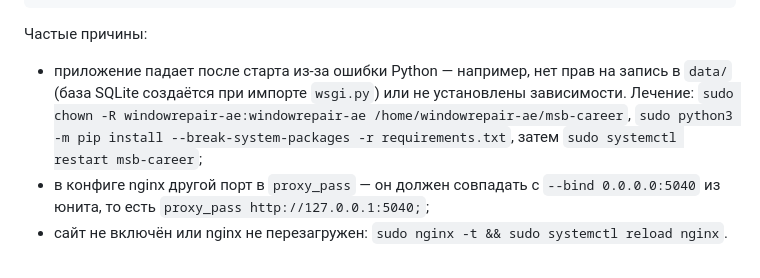
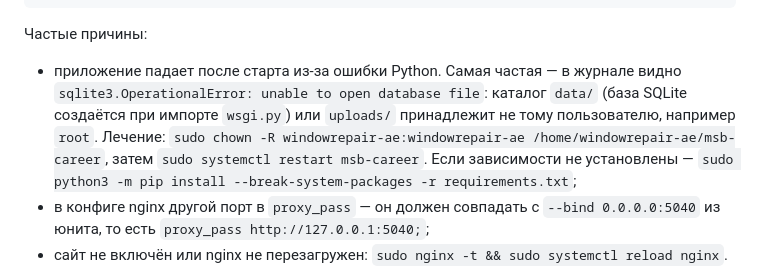
Before and after one commit to nesterov1510/career-2.0, a Markdown page: README.md, the part around the change. Rendered like a GitHub page.

Commit message:
Document sqlite 'unable to open database file' as the common 502 cause
The gunicorn workers crash at startup when data/ is not writable by the
service user (wsgi.py creates the SQLite DB at import), which surfaces as
nginx 502. Name the exact journal signature in the troubleshooting section.

Co-authored-by: arena-agent <297053741+arena-agent@users.noreply.github.com>

```diff
--- a/README.md
+++ b/README.md
@@ -185,11 +185,13 @@ sudo tail -n 20 /var/log/nginx/error.log
 
 Частые причины:
 
-- приложение падает после старта из-за ошибки Python — например, нет прав на
-  запись в `data/` (база SQLite создаётся при импорте `wsgi.py`) или не
-  установлены зависимости. Лечение: `sudo chown -R windowrepair-ae:windowrepair-ae /home/windowrepair-ae/msb-career`,
-  `sudo python3 -m pip install --break-system-packages -r requirements.txt`,
-  затем `sudo systemctl restart msb-career`;
+- приложение падает после старта из-за ошибки Python. Самая частая — в журнале
+  видно `sqlite3.OperationalError: unable to open database file`: каталог `data/`
+  (база SQLite создаётся при импорте `wsgi.py`) или `uploads/` принадлежит не
+  тому пользователю, например `root`. Лечение:
+  `sudo chown -R windowrepair-ae:windowrepair-ae /home/windowrepair-ae/msb-career`,
+  затем `sudo systemctl restart msb-career`. Если зависимости не установлены —
+  `sudo python3 -m pip install --break-system-packages -r requirements.txt`;
 - в конфиге nginx другой порт в `proxy_pass` — он должен совпадать с
   `--bind 0.0.0.0:5040` из юнита, то есть `proxy_pass http://127.0.0.1:5040;`;
 - сайт не включён или nginx не перезагружен: `sudo nginx -t && sudo systemctl reload nginx`.
```
